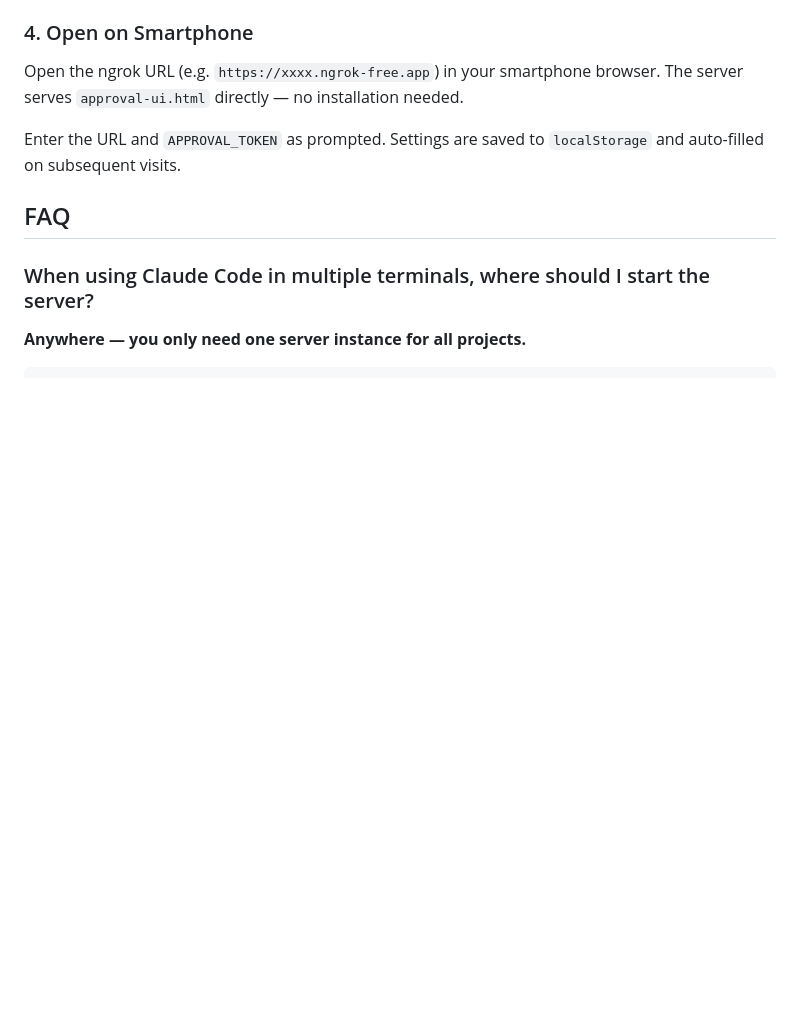
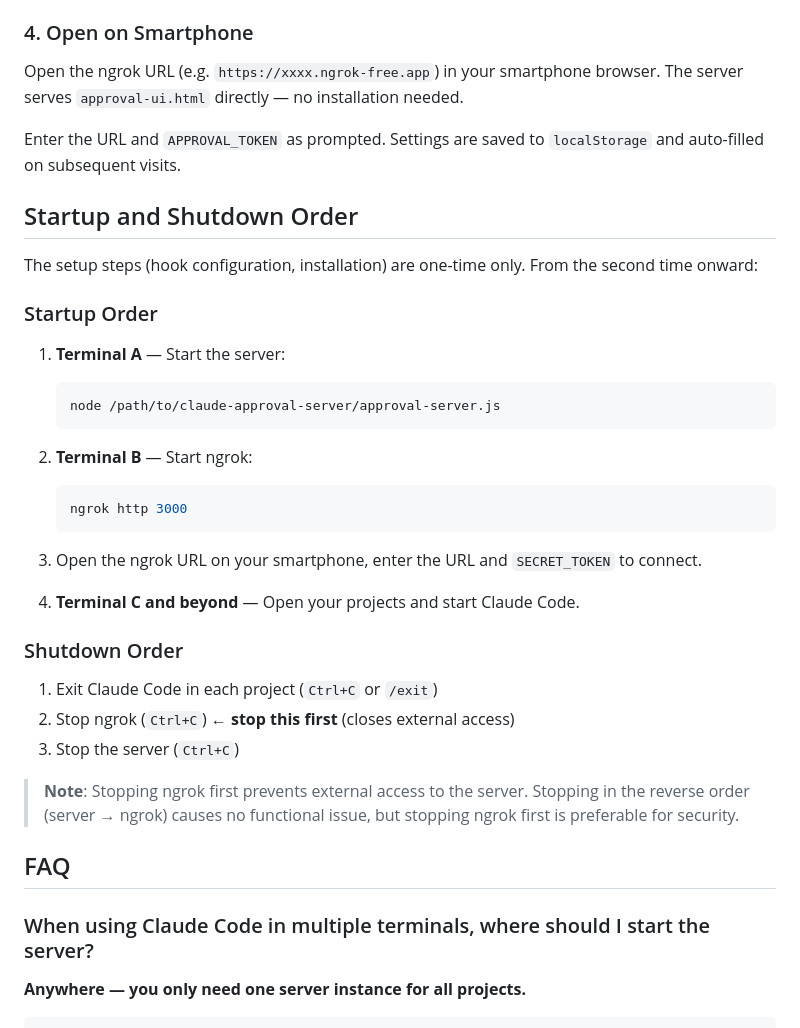
Before and after one commit to YATA-NODE/claude-approval-server, a Markdown page: README.md, the part around one of its changes. Drawn GitHub-style; blank space fills up the shorter version.

````diff
--- a/README.md
+++ b/README.md
@@ -234,6 +297,35 @@ Open the ngrok URL (e.g. `https://xxxx.ngrok-free.app`) in your smartphone brows
 The server serves `approval-ui.html` directly — no installation needed.
 
 Enter the URL and `APPROVAL_TOKEN` as prompted. Settings are saved to `localStorage` and auto-filled on subsequent visits.
+
+## Startup and Shutdown Order
+
+The setup steps (hook configuration, installation) are one-time only. From the second time onward:
+
+### Startup Order
+
+1. **Terminal A** — Start the server:
+
+   ```bash
+   node /path/to/claude-approval-server/approval-server.js
+   ```
+
+2. **Terminal B** — Start ngrok:
+
+   ```bash
+   ngrok http 3000
+   ```
+
+3. Open the ngrok URL on your smartphone, enter the URL and `SECRET_TOKEN` to connect.
+4. **Terminal C and beyond** — Open your projects and start Claude Code.
+
+### Shutdown Order
+
+1. Exit Claude Code in each project (`Ctrl+C` or `/exit`)
+2. Stop ngrok (`Ctrl+C`) ← **stop this first** (closes external access)
+3. Stop the server (`Ctrl+C`)
+
+> **Note**: Stopping ngrok first prevents external access to the server. Stopping in the reverse order (server → ngrok) causes no functional issue, but stopping ngrok first is preferable for security.
 
 ## FAQ
 
````
Also changed, not shown: other parts of README.md (+69 -6 lines).
